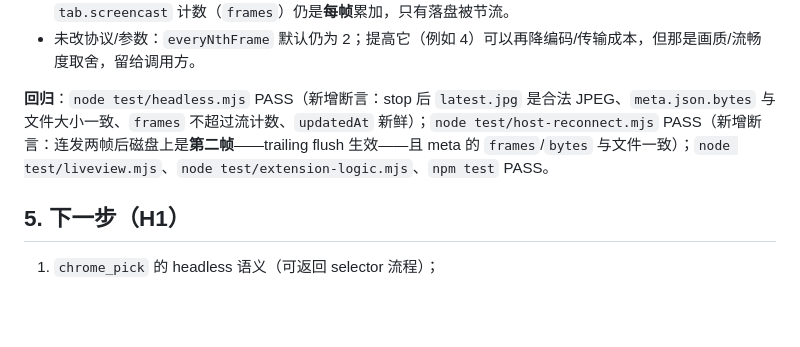
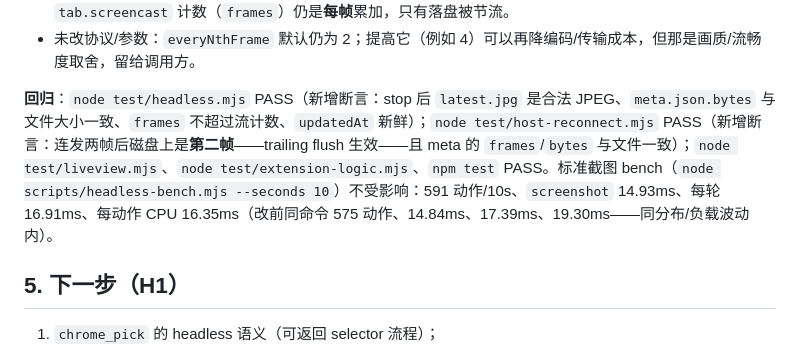
Before and after one commit to TaiShuo150622/dsh-chrome, a Markdown page: docs/HEADLESS.md, the part around the change. Drawn GitHub-style; blank space fills up the shorter version.

Commit message:
docs(perf-loop): 第 1 轮补充标准 bench 回归数字（591 动作/10s 不回归）

```diff
--- a/docs/HEADLESS.md
+++ b/docs/HEADLESS.md
@@ -474,7 +474,7 @@ DSH_HEADLESS_SHOT_STREAM_KEEPALIVE=0 node scripts/headless-bench.mjs --seconds 2
 - 帧流本身的 10 分钟自动停止、5 分钟 viewer 空闲自停（`src/screencast-guard.js`）行为不变：`tab.screencast` 计数（`frames`）仍是**每帧**累加，只有落盘被节流。
 - 未改协议/参数：`everyNthFrame` 默认仍为 2；提高它（例如 4）可以再降编码/传输成本，但那是画质/流畅度取舍，留给调用方。
 
-**回归**：`node test/headless.mjs` PASS（新增断言：stop 后 `latest.jpg` 是合法 JPEG、`meta.json.bytes` 与文件大小一致、`frames` 不超过流计数、`updatedAt` 新鲜）；`node test/host-reconnect.mjs` PASS（新增断言：连发两帧后磁盘上是**第二帧**——trailing flush 生效——且 meta 的 `frames`/`bytes` 与文件一致）；`node test/liveview.mjs`、`node test/extension-logic.mjs`、`npm test` PASS。
+**回归**：`node test/headless.mjs` PASS（新增断言：stop 后 `latest.jpg` 是合法 JPEG、`meta.json.bytes` 与文件大小一致、`frames` 不超过流计数、`updatedAt` 新鲜）；`node test/host-reconnect.mjs` PASS（新增断言：连发两帧后磁盘上是**第二帧**——trailing flush 生效——且 meta 的 `frames`/`bytes` 与文件一致）；`node test/liveview.mjs`、`node test/extension-logic.mjs`、`npm test` PASS。标准截图 bench（`node scripts/headless-bench.mjs --seconds 10`）不受影响：591 动作/10s、`screenshot` 14.93ms、每轮 16.91ms、每动作 CPU 16.35ms（改前同命令 575 动作、14.84ms、17.39ms、19.30ms——同分布/负载波动内）。
 
 ## 5. 下一步（H1）
 
```
